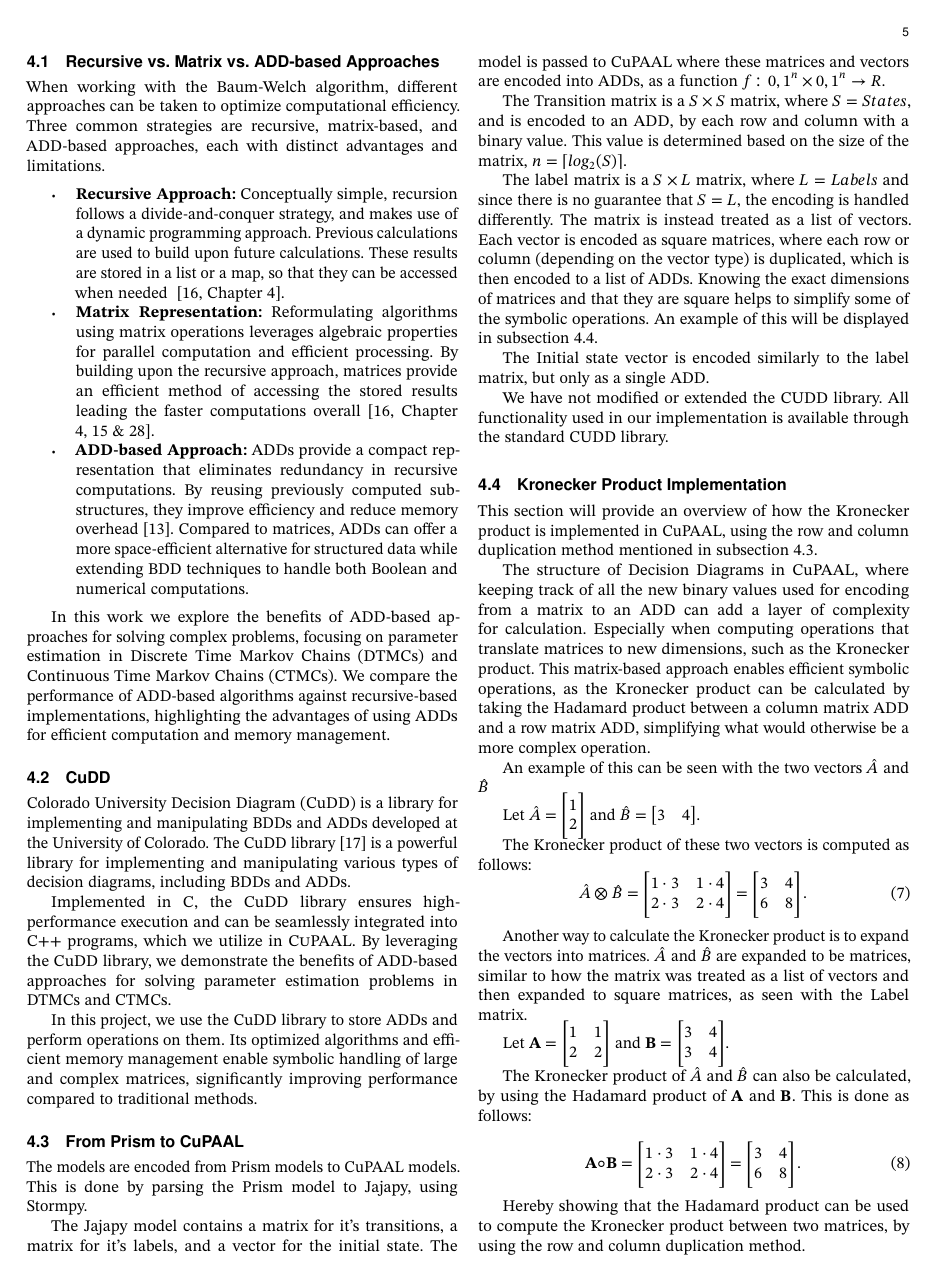
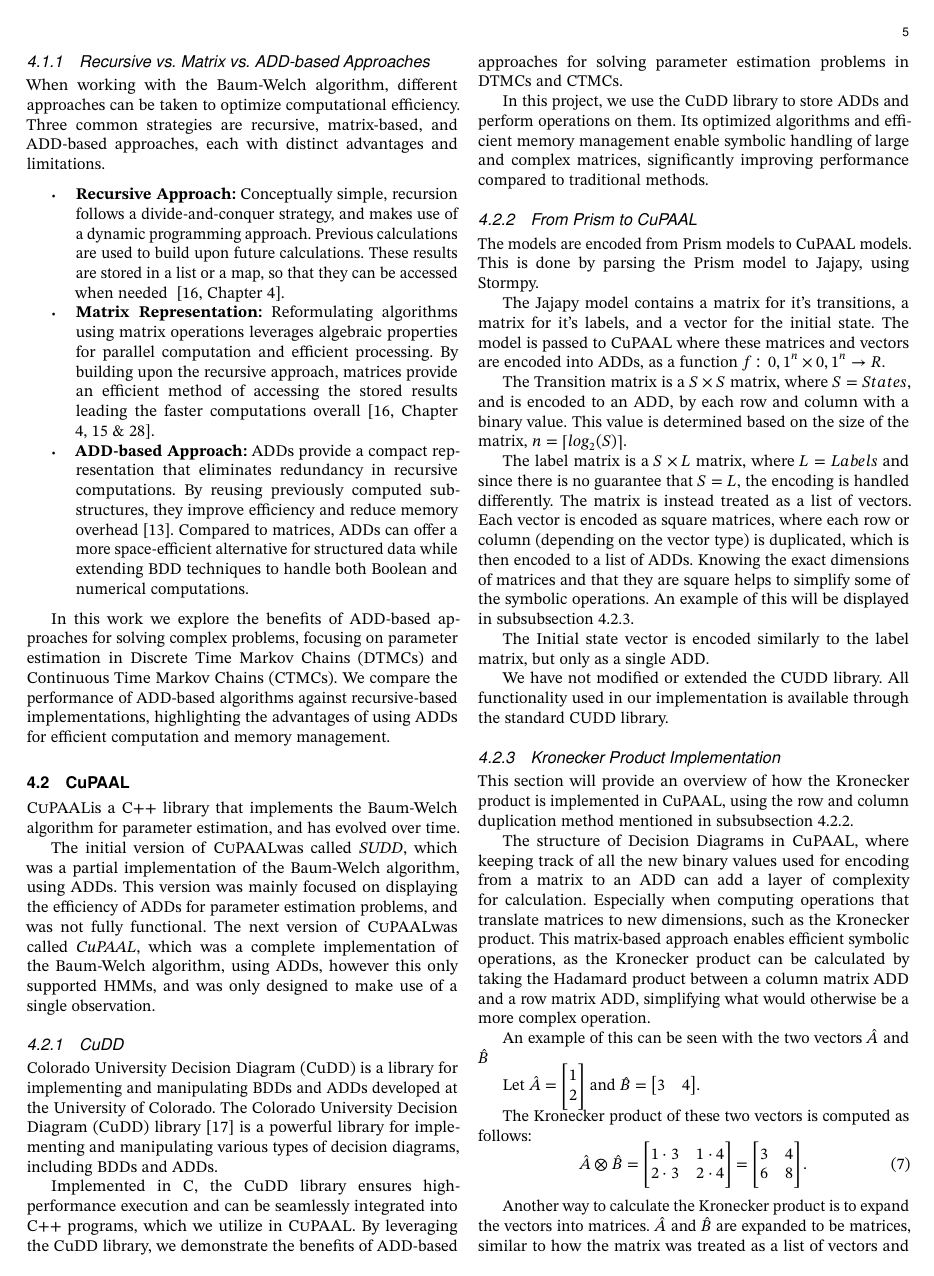
Before and after one commit to AAU-Dat/P10-Thesis, a LaTeX paper (report/src/main.tex, which reads report/src/sections/04-implementation.tex): page 5 of 11 before the commit and page 5 of 12 after it. Compiled offline with pdfLaTeX; a LaTeX package or settings file that is missing is left out; TikZ figures are drawn from their code, not taken from saved files.

Commit message:
stated on implementation

```diff
--- a/report/src/sections/04-implementation.tex
+++ b/report/src/sections/04-implementation.tex
@@ -10,7 +9,6 @@ Finally, the \gls{cudd} library will be introduced, which is a library for imple
-\subsection{Recursive vs. Matrix vs. ADD-based Approaches}\label{subsec:approaches}
+\subsubsection{Recursive vs. Matrix vs. ADD-based Approaches}\label{subsec:approaches}
 When working with the Baum-Welch algorithm, different approaches can be taken to optimize computational efficiency.
 Three common strategies are recursive, matrix-based, and \gls{add}-based approaches, each with distinct advantages and limitations.
-
 
 \begin{itemize}
     \item \textbf{Recursive Approach:} Conceptually simple, recursion follows a divide-and-conquer strategy, and makes use of a dynamic programming approach. Previous calculations are used to build upon future calculations. These results are stored in a list or a map, so that they can be accessed when needed ~\cite[Chapter 4]{cormen2022introduction}.
@@ -21,11 +19,19 @@ Three common strategies are recursive, matrix-based, and \gls{add}-based approac
           Compared to matrices, \glspl{add} can offer a more space-efficient alternative for structured data while extending \gls{bdd} techniques to handle both Boolean and numerical computations.
 \end{itemize}
 
-
 In this work we explore the benefits of \gls{add}-based approaches for solving complex problems, focusing on parameter estimation in \glspl{dtmc} and \glspl{ctmc}.
 We compare the performance of \gls{add}-based algorithms against recursive-based implementations, highlighting the advantages of using \glspl{add} for efficient computation and memory management.
 
-\subsection{CuDD}\label{subsec:cudd}
+\subsection{CuPAAL}\label{subsec:cupaal}
+\Cupaal is a C++ library that implements the Baum-Welch algorithm for parameter estimation, and has evolved over time.
+
+The initial version of \Cupaal was called \textit{SUDD}, which was a partial implementation of the Baum-Welch algorithm, using \glspl{add}.
+This version was mainly focused on displaying the efficiency of \glspl{add} for parameter estimation problems, and was not fully functional.
+The next version of \Cupaal was called \textit{CuPAAL}, which was a complete implementation of the Baum-Welch algorithm, using \glspl{add}, however this only supported \glspl{hmm}, and was only designed to make use of a single observation.
+
+
+
+\subsubsection{CuDD}\label{subsec:cudd}
 \acrfull{cudd} is a library for implementing and manipulating \glspl{bdd} and \glspl{add} developed at the University of Colorado.
 The \gls{cudd} library~\cite{somenzi1997cudd} is a powerful library for implementing and manipulating various types of decision diagrams, including \glspl{bdd} and \glspl{add}.
 
```
Also changed, not shown: report/src/sections/04-implementation.tex (22 more changed lines).
